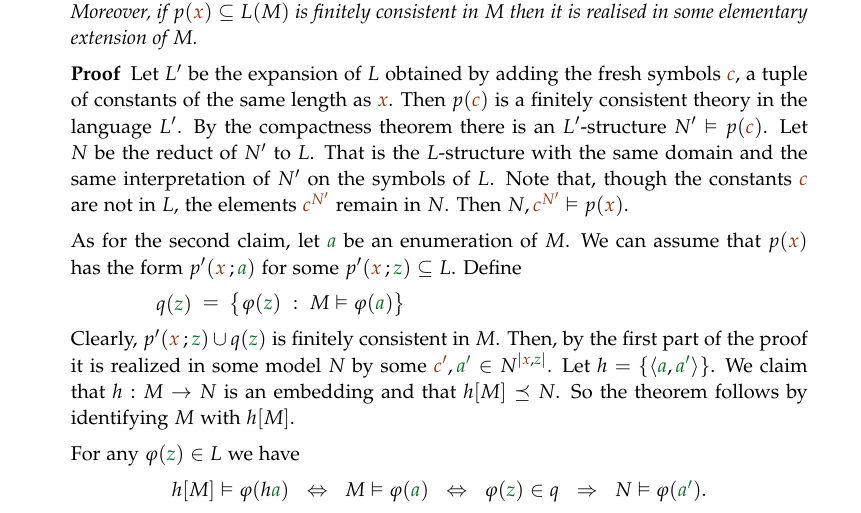
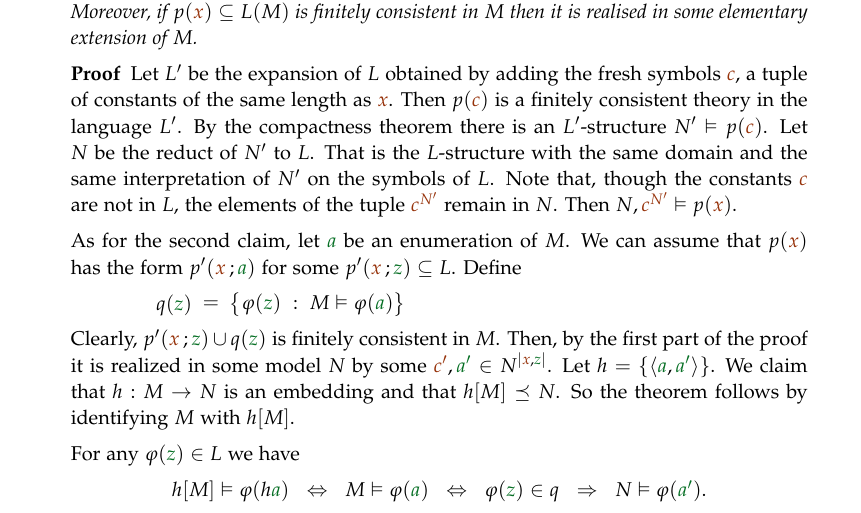
Before and after one commit to domenicozambella/creche, a LaTeX document (compactness.tex): part of page 4 of 6, cut so that both start at the same text. Compiled offline with pdfLaTeX.

Commit message:
sb comp per tipi

```diff
--- a/compactness.tex
+++ b/compactness.tex
@@ -184,7 +184,7 @@ Every finitely consistent type $p({\mr x})\subseteq L$ is consistent. Moreover,
 \end{void_thm}
 
 \begin{proof}
-Let $L'$ be the expansion of $L$ obtained by adding the fresh symbols ${\mr c}$, a tuple of constants of the same length as ${\mr x}$. Then $p({\mr c})$ is a finitely consistent theory in the language $L'$. By the compactness theorem there is an $L'$-structure $N'\models p({\mr c})$. Let $N$ be the reduct of $N'$ to $L$. That is the $L$-structure with the same domain and the same interpretation of $N'$ on the symbols of $L$. Note that, though the constants ${\mr c}$ are not in $L$, the elements ${\mr c^{N'}}$ remain in $N$. Then $N,{\mr c^{N'}}\models p({\mr x})$.
+Let $L'$ be the expansion of $L$ obtained by adding the fresh symbols ${\mr c}$, a tuple of constants of the same length as ${\mr x}$. Then $p({\mr c})$ is a finitely consistent theory in the language $L'$. By the compactness theorem there is an $L'$-structure $N'\models p({\mr c})$. Let $N$ be the reduct of $N'$ to $L$. That is the $L$-structure with the same domain and the same interpretation of $N'$ on the symbols of $L$. Note that, though the constants ${\mr c}$ are not in $L$, the elements of the tuple ${\mr c^{N'}}$ remain in $N$. Then $N,{\mr c^{N'}}\models p({\mr x})$.
 
 As for the second claim, let ${\gr a}$ be an enumeration of $M$. We can assume that $p({\mr x})$ has the form $p'({\mr x}\,;{\gr a})$ for some $p'({\mr x}\,;{\gr z})\subseteq L$. Define
 
```
Also changed, not shown: compactness.tex (7 more changed lines).
